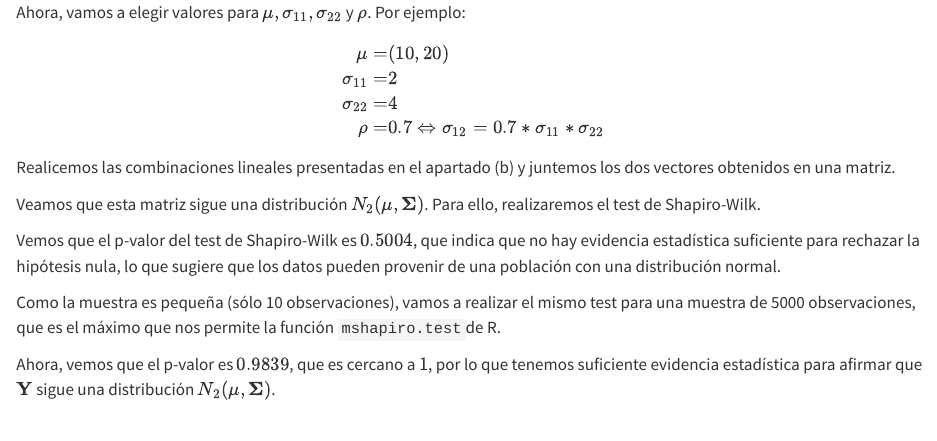
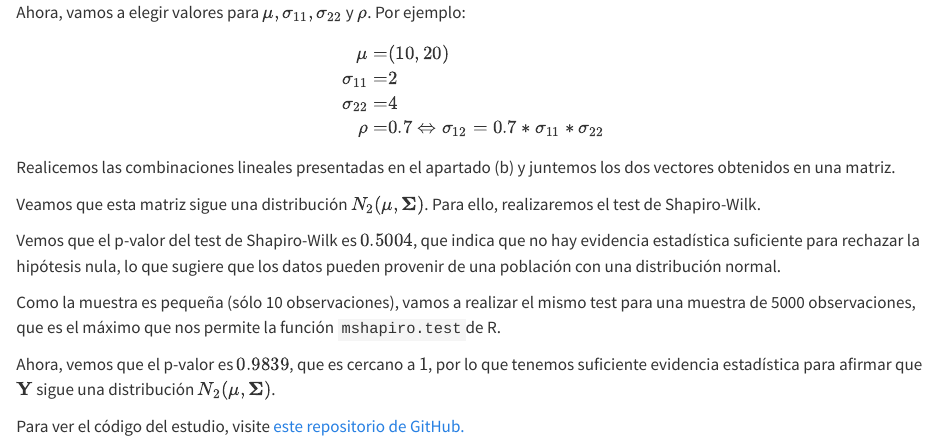
Before and after one commit to AngelAlamo/Ejercicio_AD, a Quarto document (Ejercicio_8.qmd): the page in a window 1100 px wide, from 1000 px down. Rendered offline with R 4.5, knitr and Pandoc in place of Quarto, with nearby package versions; the code chunks are not run, so their results and figures are left out.

Commit message:
enlace git

````diff
--- a/Ejercicio_8.qmd
+++ b/Ejercicio_8.qmd
@@ -131,3 +131,6 @@ mshapiro.test(t(B))
 ```
 
 Ahora, vemos que el p-valor es $0.9839$, que es cercano a $1$, por lo que tenemos suficiente evidencia estadística para afirmar que $\mathbf{Y}$ sigue una distribución $N_2(\mathbf{\mu}, \mathbf{\Sigma})$.
+
+
+Para ver el código del estudio, visite [este repositorio de GitHub.](https://github.com/AngelAlamo/Ejercicio_AD)
````
